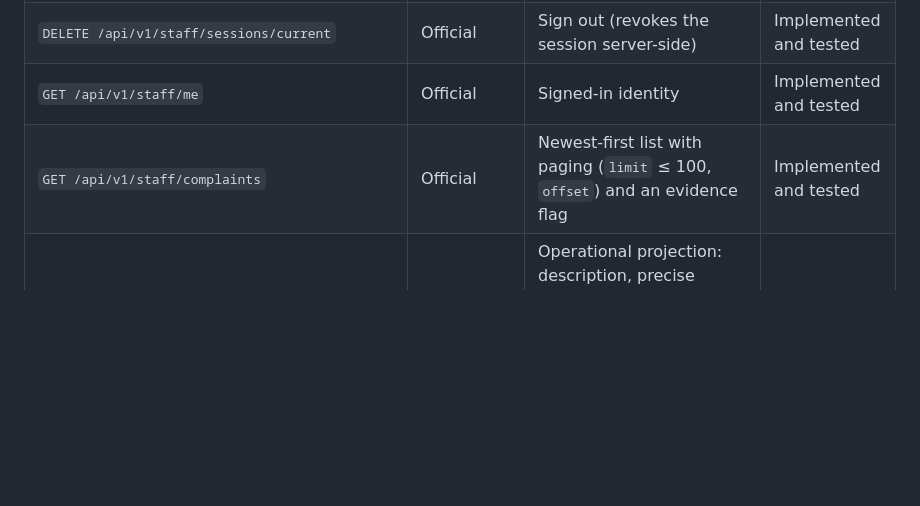
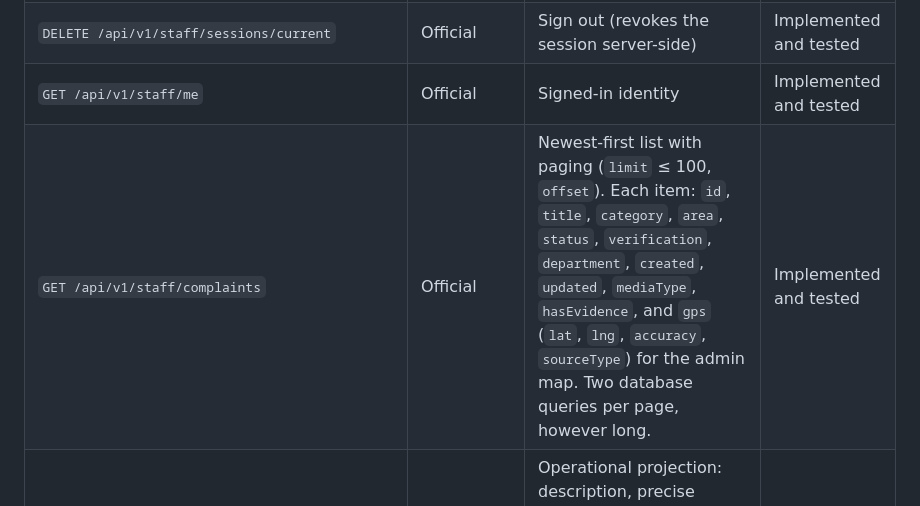
Before and after one commit to hemanth16-cmd/namma-civiclens, a Markdown page: docs/api-contract.md, the part around the change. Drawn GitHub-style; blank space fills up the shorter version.

```diff
--- a/docs/api-contract.md
+++ b/docs/api-contract.md
@@ -66,7 +66,7 @@ Staff authenticate with server accounts created by an administrator (`python -m
 | `POST /api/v1/staff/sessions` | Anyone with credentials | Sign in; returns a short-lived bearer token (8 h; only its hash is stored). Same `401` for wrong password and unknown user; rate-limited per IP and per username before the password check. | Implemented and tested |
 | `DELETE /api/v1/staff/sessions/current` | Official | Sign out (revokes the session server-side) | Implemented and tested |
 | `GET /api/v1/staff/me` | Official | Signed-in identity | Implemented and tested |
-| `GET /api/v1/staff/complaints` | Official | Newest-first list with paging (`limit` ≤ 100, `offset`) and an evidence flag | Implemented and tested |
+| `GET /api/v1/staff/complaints` | Official | Newest-first list with paging (`limit` ≤ 100, `offset`). Each item: `id`, `title`, `category`, `area`, `status`, `verification`, `department`, `created`, `updated`, `mediaType`, `hasEvidence`, and `gps` (`lat`, `lng`, `accuracy`, `sourceType`) for the admin map. Two database queries per page, however long. | Implemented and tested |
 | `GET /api/v1/staff/complaints/{id}` | Official | Operational projection: description, precise location, timeline, evidence metadata. Never claim code, hashes, upload tokens or storage keys. | Implemented and tested |
 | `GET /api/v1/staff/complaints/{id}/evidence` | Official | Streams the original file (`no-store`, `nosniff`). Each view is written to an append-only access log before any byte is sent; no log, no bytes. Errors: `404 evidence_not_found` (nothing uploaded), `404 evidence_unavailable` (the record exists but this server's storage confirms the file is absent, or it is in a storage backend this server is not configured for; nothing is logged), `503 storage_unavailable` (storage unreachable; retry). | Implemented and tested |
 | `GET /api/v1/staff/complaints/{id}/evidence/access` | Official | Who viewed the evidence and when | Implemented and tested |
```
Also changed, not shown: docs/INTEGRATION_AUDIT.md (+20 -0 lines).
